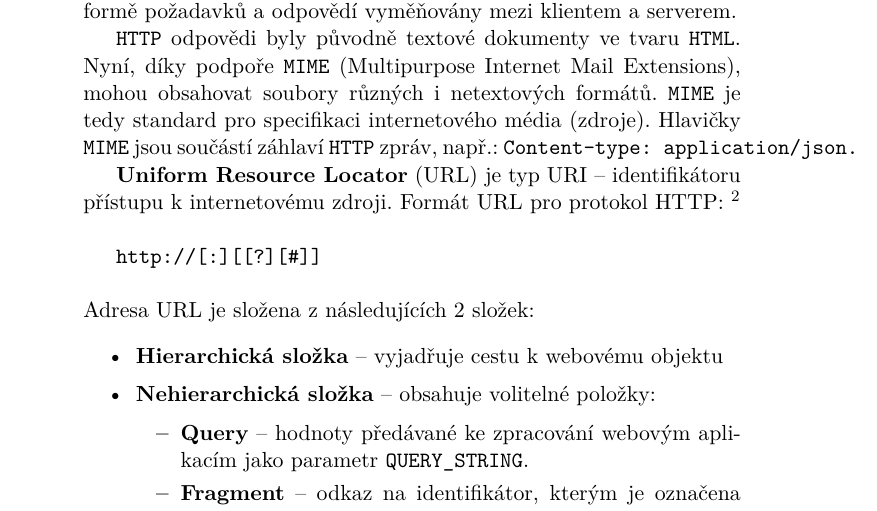
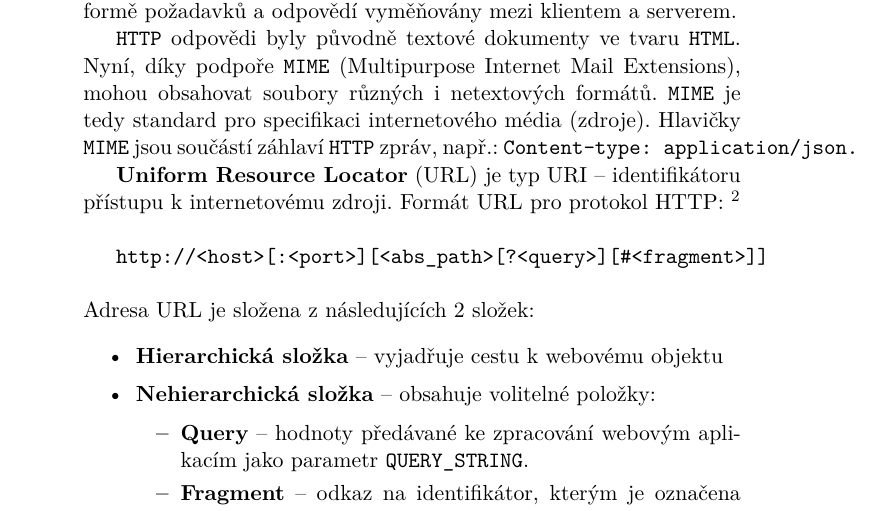
Before and after one commit to romancho44/bachelor-thesis, a LaTeX document (bp.tex): part of page 8 of 76, cut so that both start at the same text. Compiled offline with XeLaTeX; a LaTeX package or settings file that is missing is left out.

Commit message:
fix URL format example

```diff
--- a/bp.tex
+++ b/bp.tex
@@ -451,7 +451,7 @@ Formát URL pro protokol HTTP:
 \footnote{Přednaška z~předmětu Počítačové~sítě I: Systém WWW, 2017}
 
 \bigskip
-\texttt{http://[:][[?][\#]]}
+\texttt{http://<host>[:<port>][<abs\_path>[?<query>][\#<fragment>]]}
 
 \bigskip
 
```
